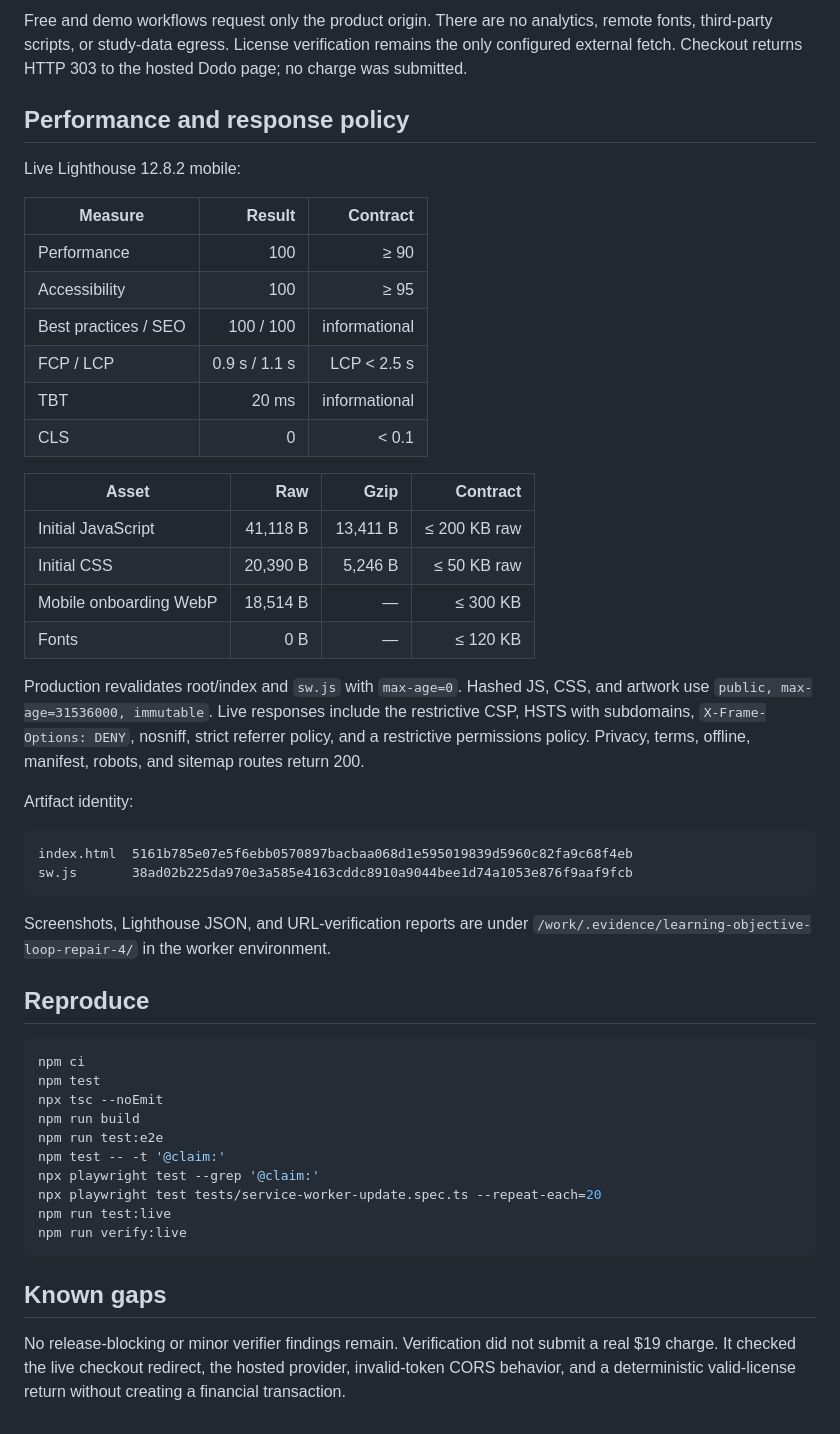
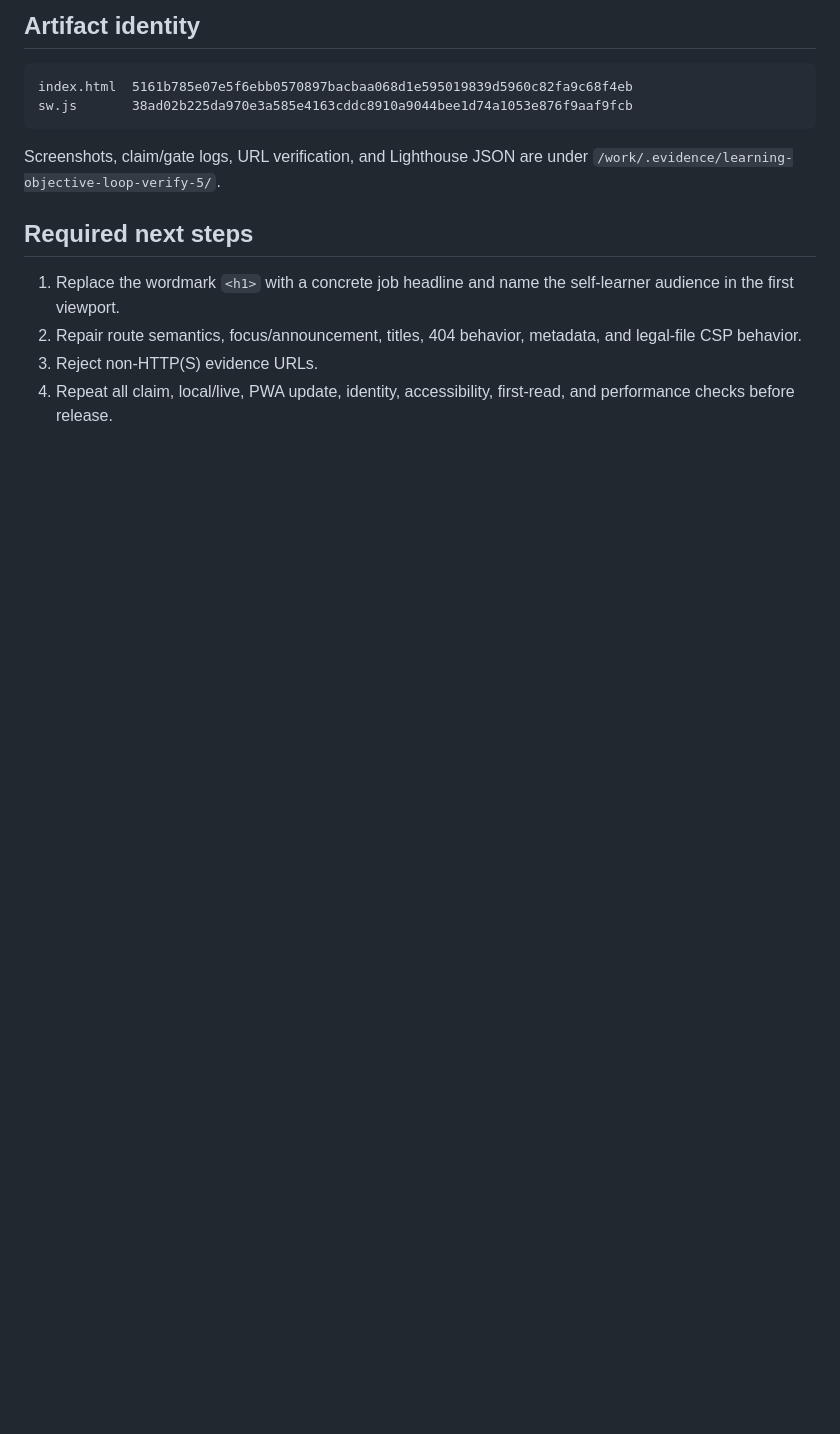
Before and after one commit to B-Divyesh/sf-learning-objective-loop, a Markdown page: .factory/handoff.md, the part around one of its changes. Rendered like a GitHub page; blank space fills up the shorter version.

Commit message:
docs: record independent verification 5 failure

````diff
--- a/.factory/handoff.md
+++ b/.factory/handoff.md
@@ -91,63 +69,20 @@ precache of hashed JS/CSS, explicit reload, and offline recovery 20 times.
 
-Free and demo workflows request only the product origin. There are no analytics,
-remote fonts, third-party scripts, or study-data egress. License verification
-remains the only configured external fetch. Checkout returns HTTP 303 to the
-hosted Dodo page; no charge was submitted.
-
-## Performance and response policy
-
-Live Lighthouse 12.8.2 mobile:
-
-| Measure | Result | Contract |
-| --- | ---: | ---: |
-| Performance | 100 | ≥ 90 |
-| Accessibility | 100 | ≥ 95 |
-| Best practices / SEO | 100 / 100 | informational |
-| FCP / LCP | 0.9 s / 1.1 s | LCP < 2.5 s |
-| TBT | 20 ms | informational |
-| CLS | 0 | < 0.1 |
-
-| Asset | Raw | Gzip | Contract |
-| --- | ---: | ---: | ---: |
-| Initial JavaScript | 41,118 B | 13,411 B | ≤ 200 KB raw |
-| Initial CSS | 20,390 B | 5,246 B | ≤ 50 KB raw |
-| Mobile onboarding WebP | 18,514 B | — | ≤ 300 KB |
-| Fonts | 0 B | — | ≤ 120 KB |
-
-Production revalidates root/index and `sw.js` with `max-age=0`. Hashed JS, CSS,
-and artwork use `public, max-age=31536000, immutable`. Live responses include
-the restrictive CSP, HSTS with subdomains, `X-Frame-Options: DENY`, nosniff,
-strict referrer policy, and a restrictive permissions policy. Privacy, terms,
-offline, manifest, robots, and sitemap routes return 200.
-
-Artifact identity:
+## Artifact identity
 
 ```text
 index.html  5161b785e07e5f6ebb0570897bacbaa068d1e595019839d5960c82fa9c68f4eb
 sw.js       38ad02b225da970e3a585e4163cddc8910a9044bee1d74a1053e876f9aaf9fcb
 ```
 
-Screenshots, Lighthouse JSON, and URL-verification reports are under
-`/work/.evidence/learning-objective-loop-repair-4/` in the worker environment.
+Screenshots, claim/gate logs, URL verification, and Lighthouse JSON are under
+`/work/.evidence/learning-objective-loop-verify-5/`.
 
-## Reproduce
+## Required next steps
 
-```sh
-npm ci
-npm test
-npx tsc --noEmit
-npm run build
-npm run test:e2e
-npm test -- -t '@claim:'
-npx playwright test --grep '@claim:'
-npx playwright test tests/service-worker-update.spec.ts --repeat-each=20
-npm run test:live
-npm run verify:live
-```
-
-## Known gaps
-
-No release-blocking or minor verifier findings remain. Verification did not
-submit a real $19 charge. It checked the live checkout redirect, the hosted
-provider, invalid-token CORS behavior, and a deterministic valid-license return
-without creating a financial transaction.
+1. Replace the wordmark `<h1>` with a concrete job headline and name the
+   self-learner audience in the first viewport.
+2. Repair route semantics, focus/announcement, titles, 404 behavior, metadata,
+   and legal-file CSP behavior.
+3. Reject non-HTTP(S) evidence URLs.
+4. Repeat all claim, local/live, PWA update, identity, accessibility,
+   first-read, and performance checks before release.
````
Also changed, not shown: other parts of .factory/handoff.md (+53 -75 lines), .factory/verification-5.md (added, +253 -0 lines).
